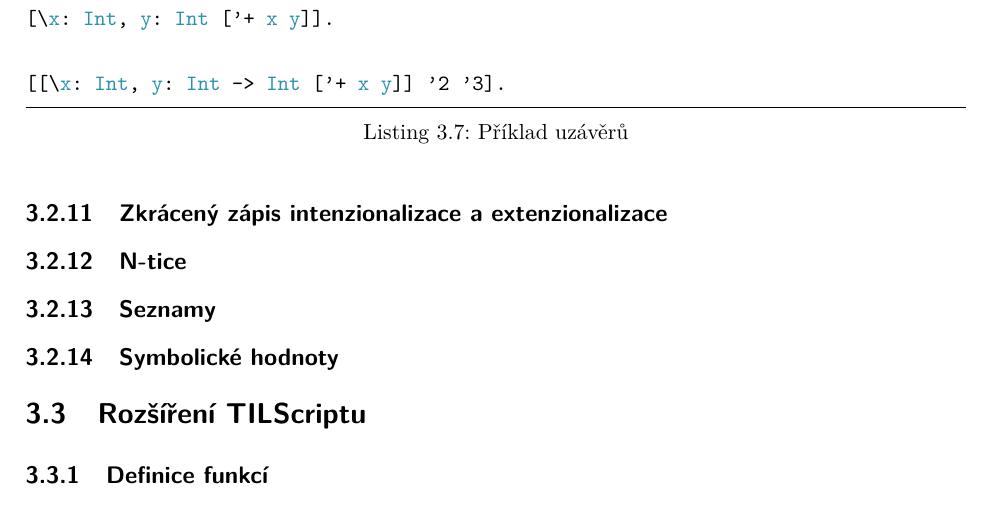
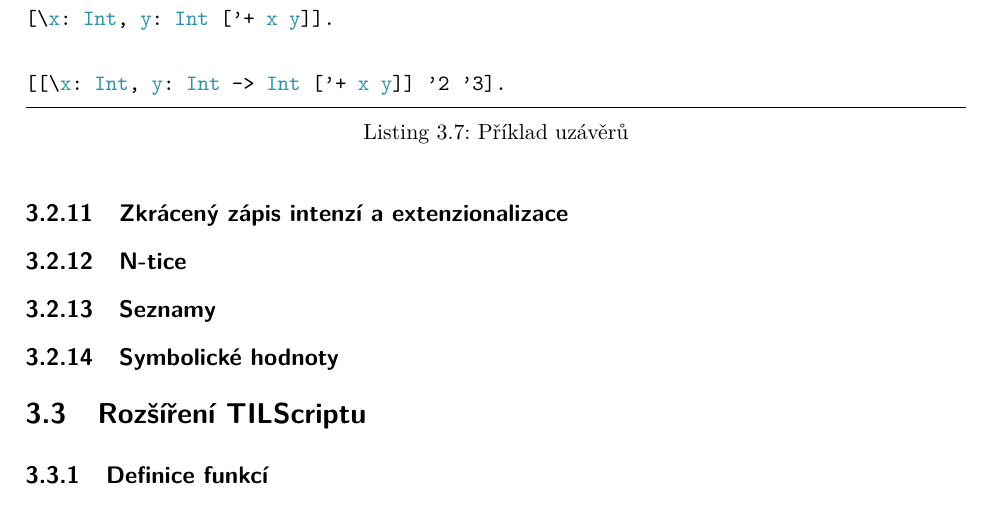
Before and after one commit to fpeterek/diploma-thesis, a LaTeX thesis (Master.tex, which reads Chapters/Tilscript.tex): part of page 24 of 24, cut so that both start at the same text. Compiled offline with pdfLaTeX.

Commit message:
Header fix

```diff
--- a/Chapters/Tilscript.tex
+++ b/Chapters/Tilscript.tex
@@ -315,7 +315,7 @@ Nakonec je třeba uvést konstrukci, nad kterou provádíme abstrakci.
 [[\x: Int, y: Int -> Int ['+ x y]] '2 '3].
 \end{lstlisting}
 
-\subsection{Zkrácený zápis intenzionalizace a extenzionalizace}
+\subsection{Zkrácený zápis intenzí a extenzionalizace}
 
 \subsection{N-tice}
 
```
